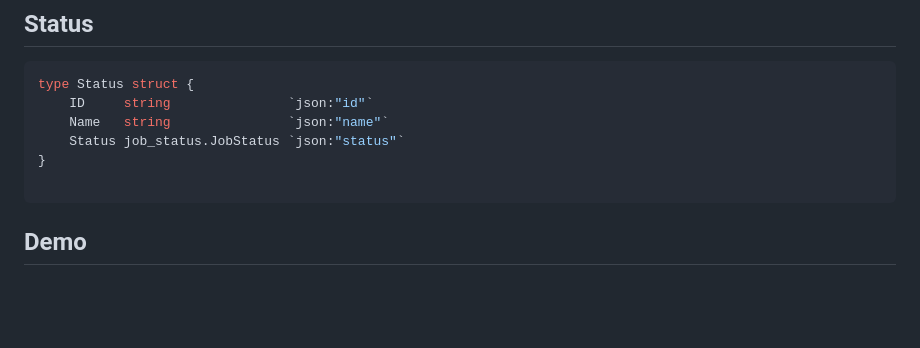
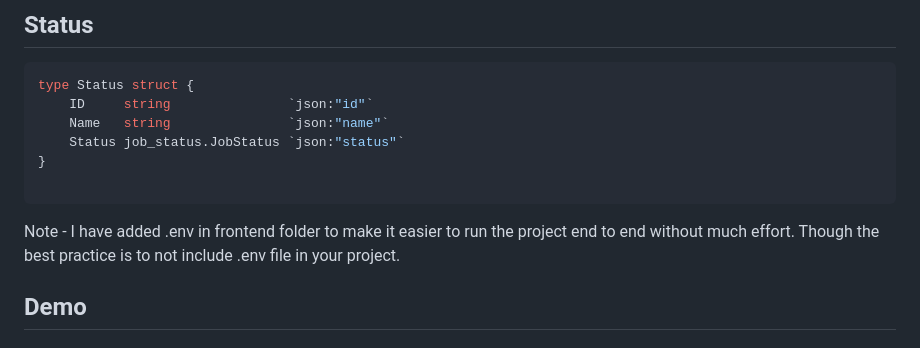
Before and after one commit to atarax665/Job-Scheduler-Go-React-Websocket, a Markdown page: Readme.md, the part around the change. Rendered like a GitHub page; blank space fills up the shorter version.

Commit message:
Update Readme.md with Note for .env

````diff
--- a/Readme.md
+++ b/Readme.md
@@ -131,6 +131,8 @@ type Status struct {
 
 ```
 
+Note - I have added .env in frontend folder to make it easier to run the project end to end without much effort. Though the best practice is to not include .env file in your project.
+
 ## Demo
 
 ### Homepage
````
